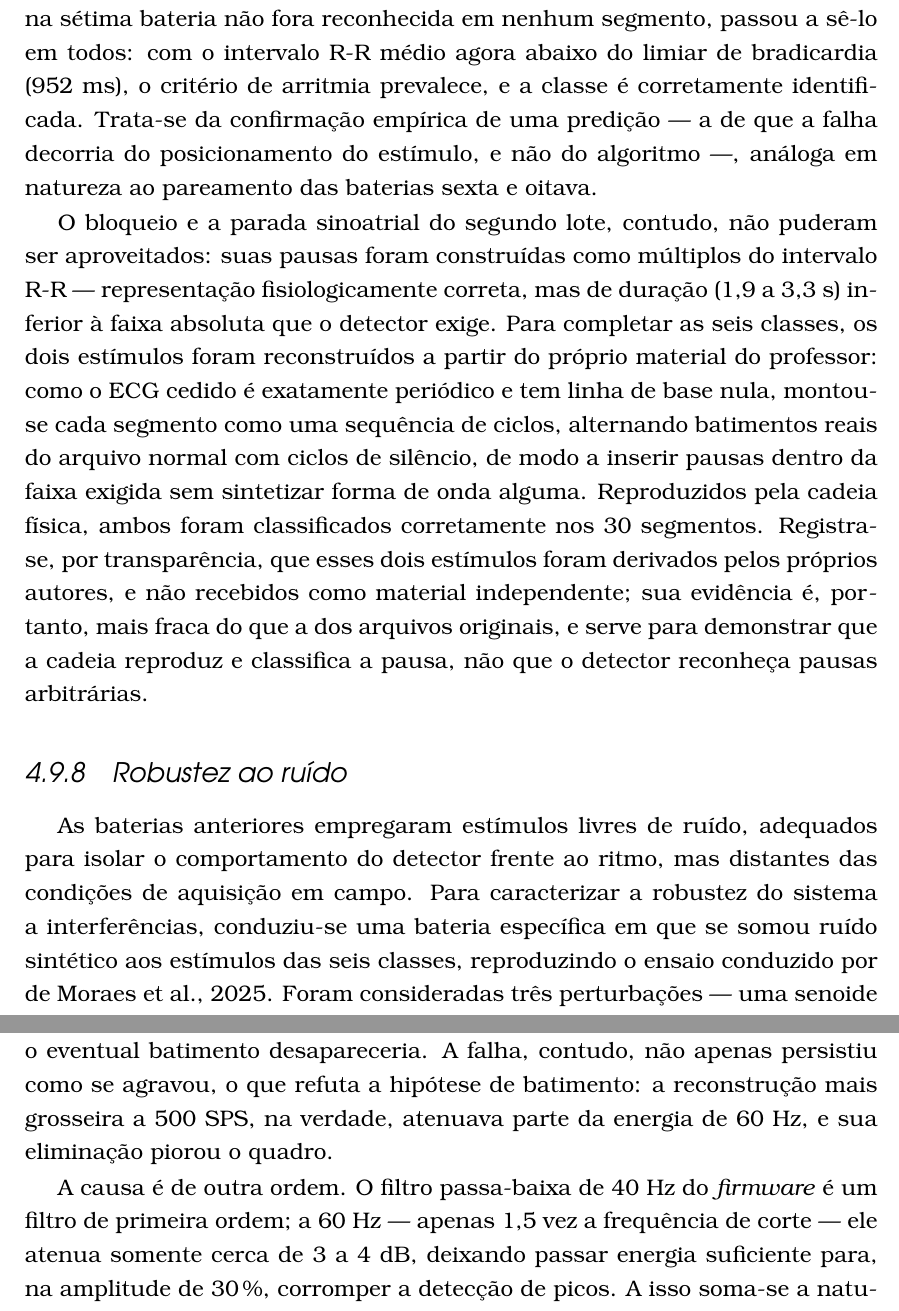
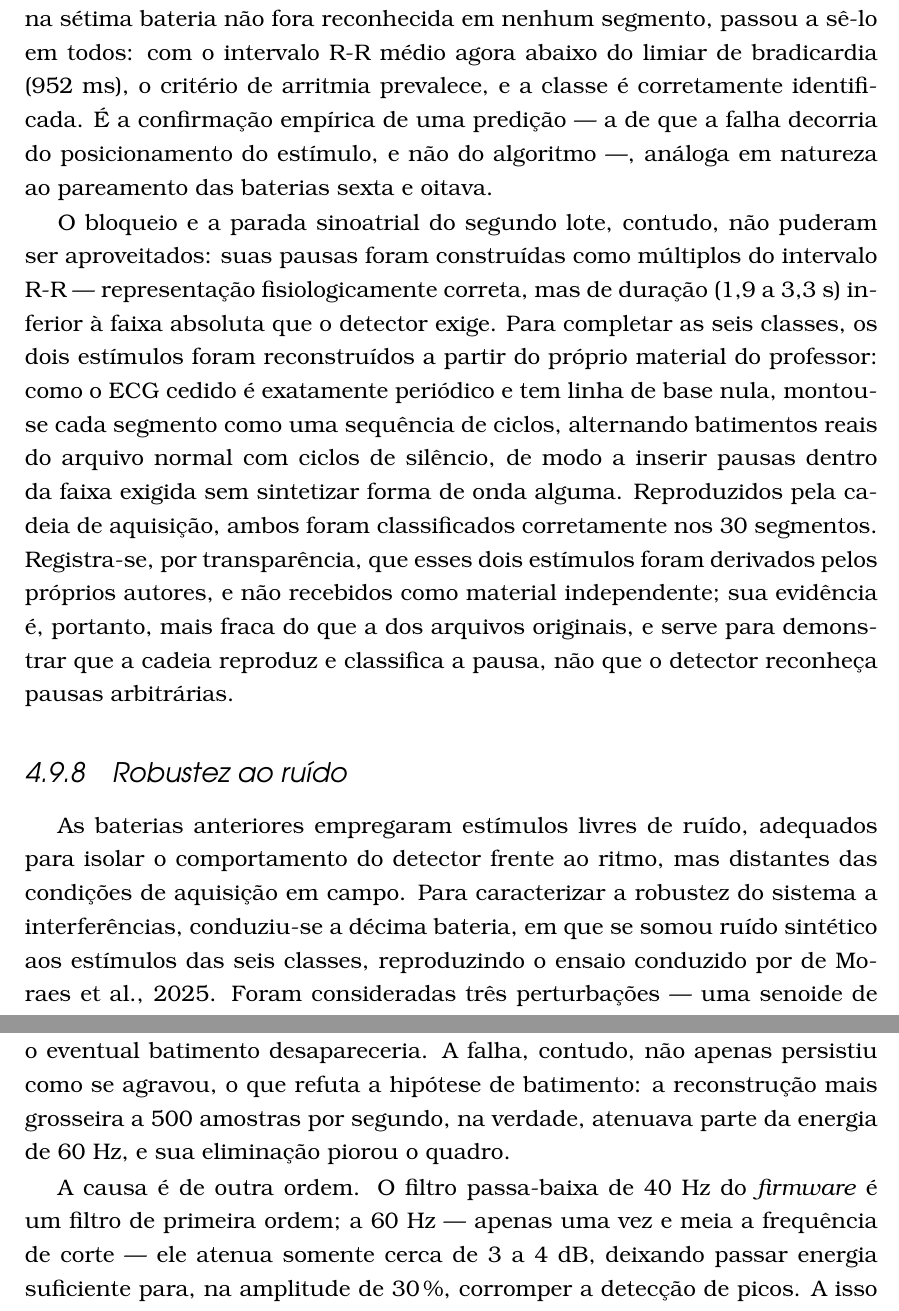
Before and after one commit to ezefferth/dissertacao-mestrado, a LaTeX thesis (tese.tex, which reads 4_resultados.tex): two parts of pages 73 and 75 of 93, joined at a grey line, cut so that both start at the same text. Compiled offline with pdfLaTeX; a LaTeX package or settings file that is missing is left out.

Commit message:
Revisao ptbr e padronizacao terminologica dos arcos novos (caps. 4)
Consistencia com o padrao do texto original, sem alterar o conteudo:

- Nomeacao das baterias: a bateria de ruido, antes "uma bateria especifica"
  (sem numero), passa a "decima bateria" — alinhando a sequencia ordinal usada
  em todo o capitulo (sexta a nona).
- Terminologia: "flag" -> "criterio" na prosa (o texto usa "criterio de
  arritmia", nunca "flag" fora da tabela de payload); "cadeia fisica" -> "cadeia
  de aquisicao" (termo ja adotado no restante); taxa do gerador sempre "amostras
  por segundo" e a do AFE sempre "SPS", antes misturadas para o mesmo valor 500.
- ptbr: "1,5 vez a frequencia de corte" -> "uma vez e meia"; reducao de um
  "Trata-se" repetido e de um "ele" redundante.
- Formatacao: paragrafo separado do \end{figure} em duas figuras (estavam
  colados na mesma linha no fonte).

Compila em 93 paginas.

Co-Authored-By: Claude Opus 4.8 (1M context) <noreply@anthropic.com>

```diff
--- a/4_resultados.tex
+++ b/4_resultados.tex
@@ -409,12 +409,12 @@ As 40 falhas restantes concentram-se em dois arquivos, e a análise de ambos mos
 
-Esse diagnóstico — de que o desempenho estava limitado pela proximidade dos ritmos aos limiares de decisão, e não pela capacidade do detector (Seção~\ref{sec:resBateriaFronteira}) — motivou a solicitação, ao professor colaborador, de um segundo conjunto de arquivos com os ritmos deslocados para longe das fronteiras. De posse desse segundo lote, conduziu-se a nona bateria. As quatro classes de ritmo — normal, taquicardia, bradicardia e arritmia sinusal — foram reconhecidas nos 120 segmentos, sem exceção. Em particular, a arritmia sinusal, que na sétima bateria não fora reconhecida em nenhum segmento, passou a sê-lo em todos: com o intervalo R-R médio agora abaixo do limiar de bradicardia (952~ms), o critério de arritmia prevalece, e a classe é corretamente identificada. Trata-se da confirmação empírica de uma predição — a de que a falha decorria do posicionamento do estímulo, e não do algoritmo —, análoga em natureza ao pareamento das baterias sexta e oitava.
+Esse diagnóstico — de que o desempenho estava limitado pela proximidade dos ritmos aos limiares de decisão, e não pela capacidade do detector (Seção~\ref{sec:resBateriaFronteira}) — motivou a solicitação, ao professor colaborador, de um segundo conjunto de arquivos com os ritmos deslocados para longe das fronteiras. De posse desse segundo lote, conduziu-se a nona bateria. As quatro classes de ritmo — normal, taquicardia, bradicardia e arritmia sinusal — foram reconhecidas nos 120 segmentos, sem exceção. Em particular, a arritmia sinusal, que na sétima bateria não fora reconhecida em nenhum segmento, passou a sê-lo em todos: com o intervalo R-R médio agora abaixo do limiar de bradicardia (952~ms), o critério de arritmia prevalece, e a classe é corretamente identificada. É a confirmação empírica de uma predição — a de que a falha decorria do posicionamento do estímulo, e não do algoritmo —, análoga em natureza ao pareamento das baterias sexta e oitava.
 
-O bloqueio e a parada sinoatrial do segundo lote, contudo, não puderam ser aproveitados: suas pausas foram construídas como múltiplos do intervalo R-R — representação fisiologicamente correta, mas de duração (1,9 a 3,3~s) inferior à faixa absoluta que o detector exige. Para completar as seis classes, os dois estímulos foram reconstruídos a partir do próprio material do professor: como o \acs{ECG} cedido é exatamente periódico e tem linha de base nula, montou-se cada segmento como uma sequência de ciclos, alternando batimentos reais do arquivo normal com ciclos de silêncio, de modo a inserir pausas dentro da faixa exigida sem sintetizar forma de onda alguma. Reproduzidos pela cadeia física, ambos foram classificados corretamente nos 30 segmentos. Registra-se, por transparência, que esses dois estímulos foram derivados pelos próprios autores, e não recebidos como material independente; sua evidência é, portanto, mais fraca do que a dos arquivos originais, e serve para demonstrar que a cadeia reproduz e classifica a pausa, não que o detector reconheça pausas arbitrárias.
+O bloqueio e a parada sinoatrial do segundo lote, contudo, não puderam ser aproveitados: suas pausas foram construídas como múltiplos do intervalo R-R — representação fisiologicamente correta, mas de duração (1,9 a 3,3~s) inferior à faixa absoluta que o detector exige. Para completar as seis classes, os dois estímulos foram reconstruídos a partir do próprio material do professor: como o \acs{ECG} cedido é exatamente periódico e tem linha de base nula, montou-se cada segmento como uma sequência de ciclos, alternando batimentos reais do arquivo normal com ciclos de silêncio, de modo a inserir pausas dentro da faixa exigida sem sintetizar forma de onda alguma. Reproduzidos pela cadeia de aquisição, ambos foram classificados corretamente nos 30 segmentos. Registra-se, por transparência, que esses dois estímulos foram derivados pelos próprios autores, e não recebidos como material independente; sua evidência é, portanto, mais fraca do que a dos arquivos originais, e serve para demonstrar que a cadeia reproduz e classifica a pausa, não que o detector reconheça pausas arbitrárias.
 
 \subsection{Robustez ao ruído}
 \label{sec:resRuido}
 
-As baterias anteriores empregaram estímulos livres de ruído, adequados para isolar o comportamento do detector frente ao ritmo, mas distantes das condições de aquisição em campo. Para caracterizar a robustez do sistema a interferências, conduziu-se uma bateria específica em que se somou ruído sintético aos estímulos das seis classes, reproduzindo o ensaio conduzido por \citeay{moraesFirmwareECG}. Foram consideradas três perturbações — uma senoide de 0,33~Hz, que simula a deriva da linha de base pela respiração; uma senoide de 60~Hz, que simula a interferência da rede elétrica; e um ruído aleatório de banda larga, que simula os artefatos de movimento e de atividade muscular —, cada uma somada em três amplitudes, correspondentes a 10, 20 e 30\,\% da excursão pico-a-vale do sinal limpo. A combinação das seis classes com os três tipos de ruído e as três amplitudes resultou em 54 condições distintas que, a 30 repetições cada, totalizaram 1.620 ensaios. Nenhum ensaio retornou erro de processamento.
+As baterias anteriores empregaram estímulos livres de ruído, adequados para isolar o comportamento do detector frente ao ritmo, mas distantes das condições de aquisição em campo. Para caracterizar a robustez do sistema a interferências, conduziu-se a décima bateria, em que se somou ruído sintético aos estímulos das seis classes, reproduzindo o ensaio conduzido por \citeay{moraesFirmwareECG}. Foram consideradas três perturbações — uma senoide de 0,33~Hz, que simula a deriva da linha de base pela respiração; uma senoide de 60~Hz, que simula a interferência da rede elétrica; e um ruído aleatório de banda larga, que simula os artefatos de movimento e de atividade muscular —, cada uma somada em três amplitudes, correspondentes a 10, 20 e 30\,\% da excursão pico-a-vale do sinal limpo. A combinação das seis classes com os três tipos de ruído e as três amplitudes resultou em 54 condições distintas que, a 30 repetições cada, totalizaram 1.620 ensaios. Nenhum ensaio retornou erro de processamento.
 
 A Figura~\ref{fig:ruidoTipos} ilustra os três tipos de perturbação, na maior amplitude, somados ao estímulo normal. A Tabela~\ref{tab:ruidoAcuracia} resume a acurácia de classificação por condição. A acurácia global foi de 93,5\,\% (1.515 dos 1.620 ensaios).
 
@@ -463,9 +465,9 @@ Parada sinoatr.   & 30/30 & correta \\
 \subsection{Rejeição da interferência de rede elétrica}
 \label{sec:resNotch}
 
-A falha sob 60~Hz motivou uma investigação de sua causa e uma tentativa de correção. Verificou-se, em primeiro lugar, que o efeito não é um artefato da bancada. Poder-se-ia suspeitar de um batimento entre a taxa de geração do estímulo (500 amostras por segundo, na saída do gerador) e a taxa de amostragem do \acs{AFE} (640~SPS), que produziria uma modulação espúria de amplitude. Para descartá-la, regenerou-se o estímulo de rede a 2.500 amostras por segundo, taxa em que a senoide de 60~Hz é reconstruída com folga e o eventual batimento desapareceria. A falha, contudo, não apenas persistiu como se agravou, o que refuta a hipótese de batimento: a reconstrução mais grosseira a 500~SPS, na verdade, atenuava parte da energia de 60~Hz, e sua eliminação piorou o quadro.
+A falha sob 60~Hz motivou uma investigação de sua causa e uma tentativa de correção. Verificou-se, em primeiro lugar, que o efeito não é um artefato da bancada. Poder-se-ia suspeitar de um batimento entre a taxa de geração do estímulo (500 amostras por segundo, na saída do gerador) e a taxa de amostragem do \acs{AFE} (640~SPS), que produziria uma modulação espúria de amplitude. Para descartá-la, regenerou-se o estímulo de rede a 2.500 amostras por segundo, taxa em que a senoide de 60~Hz é reconstruída com folga e o eventual batimento desapareceria. A falha, contudo, não apenas persistiu como se agravou, o que refuta a hipótese de batimento: a reconstrução mais grosseira a 500~amostras por segundo, na verdade, atenuava parte da energia de 60~Hz, e sua eliminação piorou o quadro.
 
-A causa é de outra ordem. O filtro passa-baixa de 40~Hz do \textit{firmware} é um filtro de primeira ordem; a 60~Hz — apenas 1,5 vez a frequência de corte — ele atenua somente cerca de 3 a 4~dB, deixando passar energia suficiente para, na amplitude de 30\,\%, corromper a detecção de picos. A isso soma-se a natureza do ensaio: a bancada injeta a interferência de forma \emph{diferencial}, somada ao sinal de \acs{ECG}, ao passo que a interferência de rede em uso real manifesta-se predominantemente em \emph{modo comum}, rejeitada na origem pelo \acs{CMRR} do ADS1293 e pelo eletrodo de perna direita (\textit{Right-Leg Drive}, Seção~\ref{sec:resSinal}). O ensaio submete, portanto, o sistema a uma condição mais severa do que a de operação, na qual a principal defesa contra a rede é contornada.
+A causa é de outra ordem. O filtro passa-baixa de 40~Hz do \textit{firmware} é um filtro de primeira ordem; a 60~Hz — apenas uma vez e meia a frequência de corte — ele atenua somente cerca de 3 a 4~dB, deixando passar energia suficiente para, na amplitude de 30\,\%, corromper a detecção de picos. A isso soma-se a natureza do ensaio: a bancada injeta a interferência de forma \emph{diferencial}, somada ao sinal de \acs{ECG}, ao passo que a interferência de rede em uso real manifesta-se predominantemente em \emph{modo comum}, rejeitada na origem pelo \acs{CMRR} do ADS1293 e pelo eletrodo de perna direita (\textit{Right-Leg Drive}, Seção~\ref{sec:resSinal}). O ensaio submete, portanto, o sistema a uma condição mais severa do que a de operação, na qual a principal defesa contra a rede é contornada.
 
 Avaliou-se, ainda assim, o acréscimo de um filtro rejeita-faixa (\textit{notch}) de 60~Hz à cadeia digital, anterior ao passa-baixa. O filtro foi projetado como uma seção biquadrática de segunda ordem, com atenuação superior a 200~dB na frequência central e resposta essencialmente plana na banda do complexo QRS (Figura~\ref{fig:notchResposta}). Dois fatores de qualidade foram testados.
 
```
Also changed, not shown: 4_resultados.tex (18 more changed lines).
